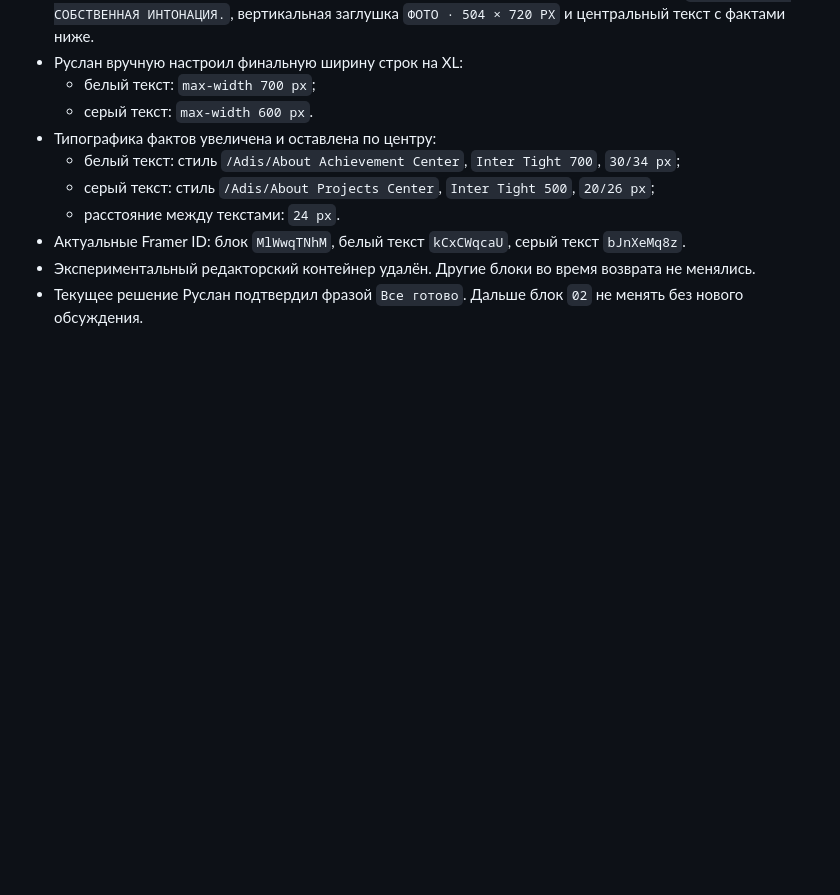
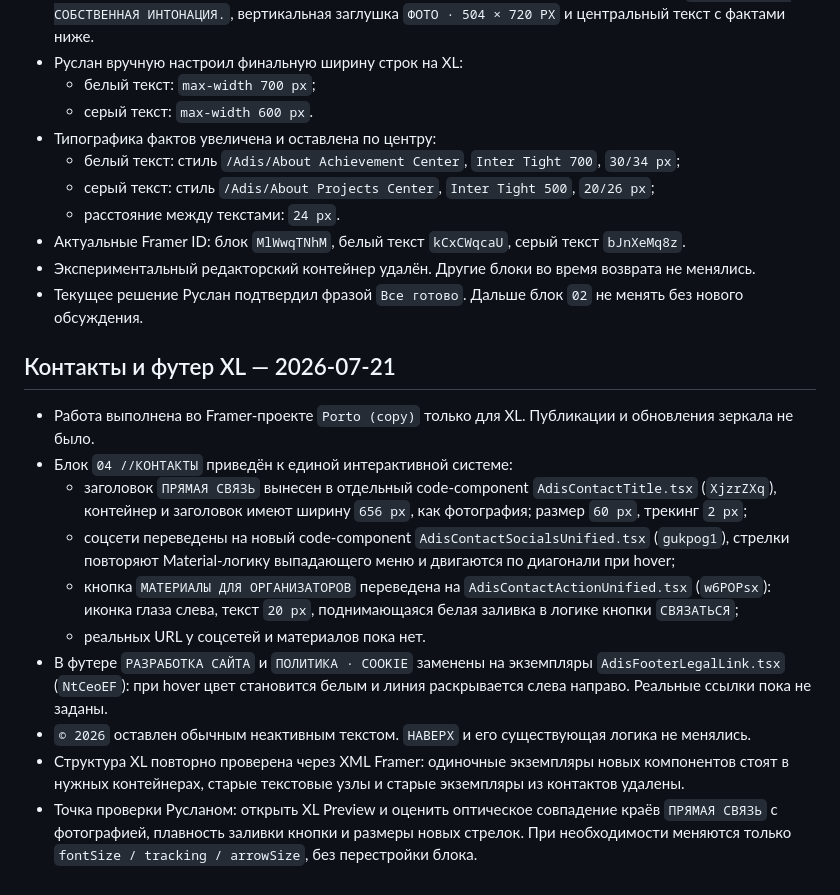
Before and after one commit to TWOKAIF/twokaif-main, a Markdown page: clients/adis/STATUS.md, the part around the change. Drawn GitHub-style; blank space fills up the shorter version.

Commit message:
docs(adis): record contact and footer interaction pass

```diff
--- a/clients/adis/STATUS.md
+++ b/clients/adis/STATUS.md
@@ -571,3 +571,16 @@ Framer ID:
 - Актуальные Framer ID: блок `MlWwqTNhM`, белый текст `kCxCWqcaU`, серый текст `bJnXeMq8z`.
 - Экспериментальный редакторский контейнер удалён. Другие блоки во время возврата не менялись.
 - Текущее решение Руслан подтвердил фразой `Все готово`. Дальше блок `02` не менять без нового обсуждения.
+
+## Контакты и футер XL — 2026-07-21
+
+- Работа выполнена во Framer-проекте `Porto (copy)` только для XL. Публикации и обновления зеркала не было.
+- Блок `04 //КОНТАКТЫ` приведён к единой интерактивной системе:
+  - заголовок `ПРЯМАЯ СВЯЗЬ` вынесен в отдельный code-component `AdisContactTitle.tsx` (`XjzrZXq`), контейнер и заголовок имеют ширину `656 px`, как фотография; размер `60 px`, трекинг `2 px`;
+  - соцсети переведены на новый code-component `AdisContactSocialsUnified.tsx` (`gukpog1`), стрелки повторяют Material-логику выпадающего меню и двигаются по диагонали при hover;
+  - кнопка `МАТЕРИАЛЫ ДЛЯ ОРГАНИЗАТОРОВ` переведена на `AdisContactActionUnified.tsx` (`w6POPsx`): иконка глаза слева, текст `20 px`, поднимающаяся белая заливка в логике кнопки `СВЯЗАТЬСЯ`;
+  - реальных URL у соцсетей и материалов пока нет.
+- В футере `РАЗРАБОТКА САЙТА` и `ПОЛИТИКА · COOKIE` заменены на экземпляры `AdisFooterLegalLink.tsx` (`NtCeoEF`): при hover цвет становится белым и линия раскрывается слева направо. Реальные ссылки пока не заданы.
+- `© 2026` оставлен обычным неактивным текстом. `НАВЕРХ` и его существующая логика не менялись.
+- Структура XL повторно проверена через XML Framer: одиночные экземпляры новых компонентов стоят в нужных контейнерах, старые текстовые узлы и старые экземпляры из контактов удалены.
+- Точка проверки Русланом: открыть XL Preview и оценить оптическое совпадение краёв `ПРЯМАЯ СВЯЗЬ` с фотографией, плавность заливки кнопки и размеры новых стрелок. При необходимости меняются только `fontSize / tracking / arrowSize`, без перестройки блока.
```
Also changed, not shown: clients/adis/PRODUCT.md (added, +37 -0 lines).
